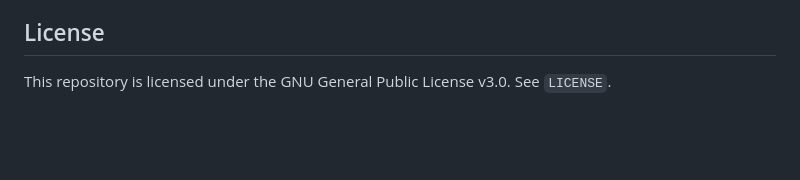
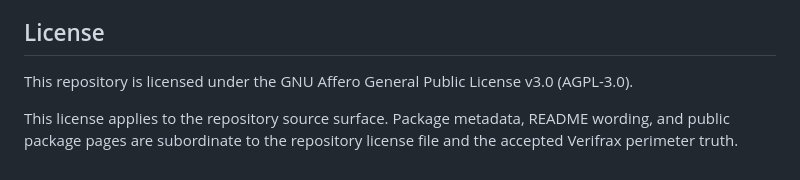
Before and after one commit to Verifrax/CORPIFORM, a Markdown page: README.md, the part around the change. GitHub-like rendering; blank space fills up the shorter version.

Commit message:
Align README license surface to AGPL-3.0 (#76)
Co-authored-by: verifrax-systems <41898282+github-actions[bot]@users.noreply.github.com>

```diff
--- a/README.md
+++ b/README.md
@@ -204,4 +204,6 @@ CORPIFORM is not intake.
 
 ## License
 
-This repository is licensed under the GNU General Public License v3.0. See `LICENSE`.
+This repository is licensed under the GNU Affero General Public License v3.0 (AGPL-3.0).
+
+This license applies to the repository source surface. Package metadata, README wording, and public package pages are subordinate to the repository license file and the accepted Verifrax perimeter truth.
```
